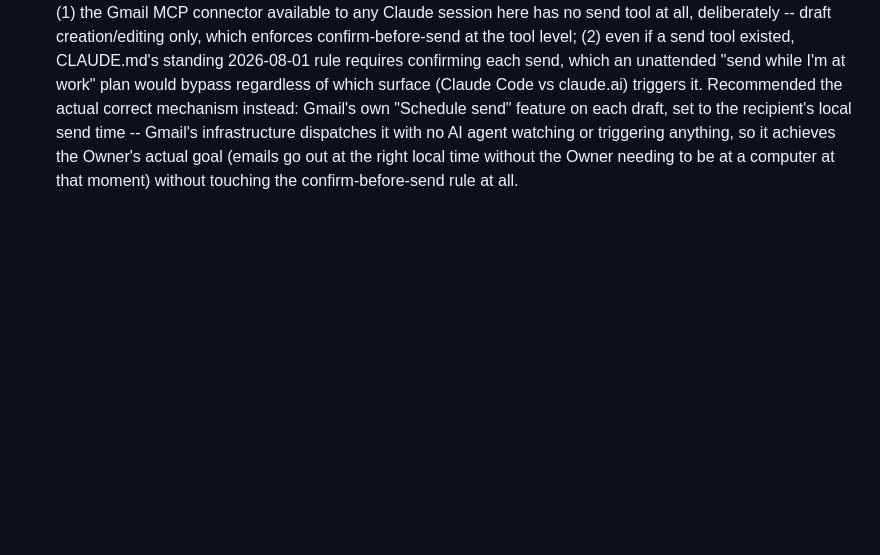
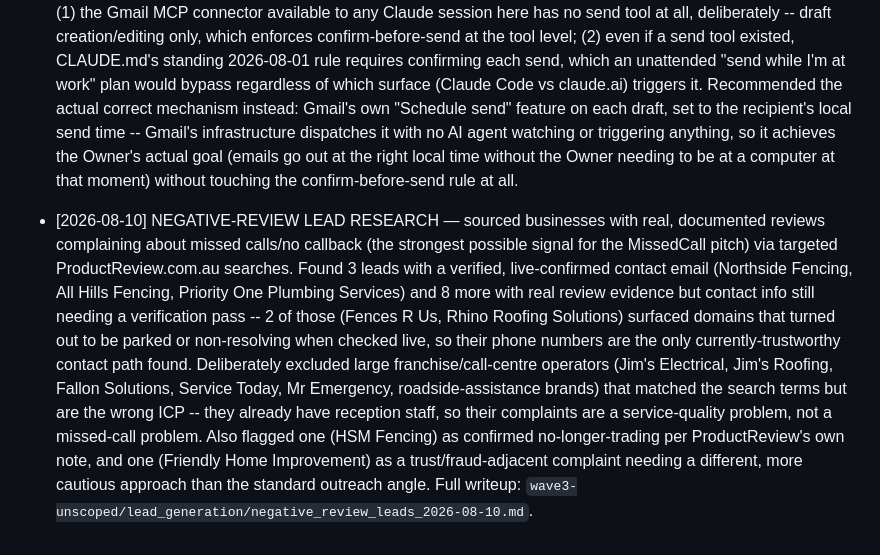
Before and after one commit to watersandcocontact-dev/waters-and-co, a Markdown page: DECISIONS.md, the part around the change. Rendered like a GitHub page; blank space fills up the shorter version.

```diff
--- a/DECISIONS.md
+++ b/DECISIONS.md
@@ -100,3 +100,4 @@ Newest at the bottom. Format: `[DATE] AREA — decision. Why. What you can chang
 - [2026-08-09] LOGGING PRACTICE REINFORCED — Owner instructed that the creative process, the pricing/marketing shifts, and the research done today (plus everything going forward) be logged clearly for ML/LLM use, not just prose. Found `ml_training_log/events.jsonl` already exists for exactly this (structured, machine-readable, started 2026-08-07, documented in `ml_training_log/README.md`) but CLAUDE.md's own "Memory and logging" section never mentioned it -- a real gap given it's meant to be standing practice, not something only used when explicitly asked. Backfilled 6 structured events covering everything from today that predated this instruction (the v1/v2 handover comparison, wave1 pricing reconciliation, Tech Concierge pricing decision, the Semgrep Guardian bypass pattern, the full email/legal/channel audit, and the headline copywriting workshop) and added `ml_training_log/events.jsonl` to CLAUDE.md's logging section so future sessions log to both this file and DECISIONS.md/PROGRESS.md by default, not one instead of the other.
 - [2026-08-10] HUB OUTAGE FOUND AND FIXED, WATCHDOG BUILT — ops-hub had gone down silently (process not running, port 5000 not listening) at some point after the last successful lead at 00:15 -- meant every real contact-form submission on watersandco.info was failing (502, gracefully caught by the site with a "please email us directly" message, but still broken) right as the campaign was about to launch. Restarted via `ops-hub/launch_hub.sh` (the correct launcher -- binds 0.0.0.0 per the 2026-08-07 fix), verified end-to-end with two real test submissions (POST /enquire -> 302 -> /thanks -> confirmed landed in the database as leads #23/#24). Built two scripts to catch this going forward: `ops-hub/scripts/watchdog.sh` (checks the hub is actually responding on 127.0.0.1:5000 and Tailscale Funnel is still proxying /webhook/website-lead; auto-restarts via launch_hub.sh on failure; writes an alert file only when something's genuinely wrong) wired into crontab every 5 minutes plus @reboot; `ops-hub/scripts/pre_send_check.sh` (a real end-to-end test -- actually submits and confirms a lead lands in the database -- deliberately NOT run on the 5-minute cycle since that would create real lead rows constantly; run by hand before anything time-sensitive). Test leads created while verifying (#23-26) left in place per the no-delete-data rule, flagged to the Owner.
 - [2026-08-10] EMAIL SEND MECHANISM CLARIFIED — Owner asked whether the campaign could be set to auto-send from claude.ai while away at work. Flagged two real constraints rather than assuming a workaround: (1) the Gmail MCP connector available to any Claude session here has no send tool at all, deliberately -- draft creation/editing only, which enforces confirm-before-send at the tool level; (2) even if a send tool existed, CLAUDE.md's standing 2026-08-01 rule requires confirming each send, which an unattended "send while I'm at work" plan would bypass regardless of which surface (Claude Code vs claude.ai) triggers it. Recommended the actual correct mechanism instead: Gmail's own "Schedule send" feature on each draft, set to the recipient's local send time -- Gmail's infrastructure dispatches it with no AI agent watching or triggering anything, so it achieves the Owner's actual goal (emails go out at the right local time without the Owner needing to be at a computer at that moment) without touching the confirm-before-send rule at all.
+- [2026-08-10] NEGATIVE-REVIEW LEAD RESEARCH — sourced businesses with real, documented reviews complaining about missed calls/no callback (the strongest possible signal for the MissedCall pitch) via targeted ProductReview.com.au searches. Found 3 leads with a verified, live-confirmed contact email (Northside Fencing, All Hills Fencing, Priority One Plumbing Services) and 8 more with real review evidence but contact info still needing a verification pass -- 2 of those (Fences R Us, Rhino Roofing Solutions) surfaced domains that turned out to be parked or non-resolving when checked live, so their phone numbers are the only currently-trustworthy contact path found. Deliberately excluded large franchise/call-centre operators (Jim's Electrical, Jim's Roofing, Fallon Solutions, Service Today, Mr Emergency, roadside-assistance brands) that matched the search terms but are the wrong ICP -- they already have reception staff, so their complaints are a service-quality problem, not a missed-call problem. Also flagged one (HSM Fencing) as confirmed no-longer-trading per ProductReview's own note, and one (Friendly Home Improvement) as a trust/fraud-adjacent complaint needing a different, more cautious approach than the standard outreach angle. Full writeup: `wave3-unscoped/lead_generation/negative_review_leads_2026-08-10.md`.
```
Also changed, not shown: wave3-unscoped/lead_generation/negative_review_leads_2026-08-10.md (added, +53 -0 lines).
